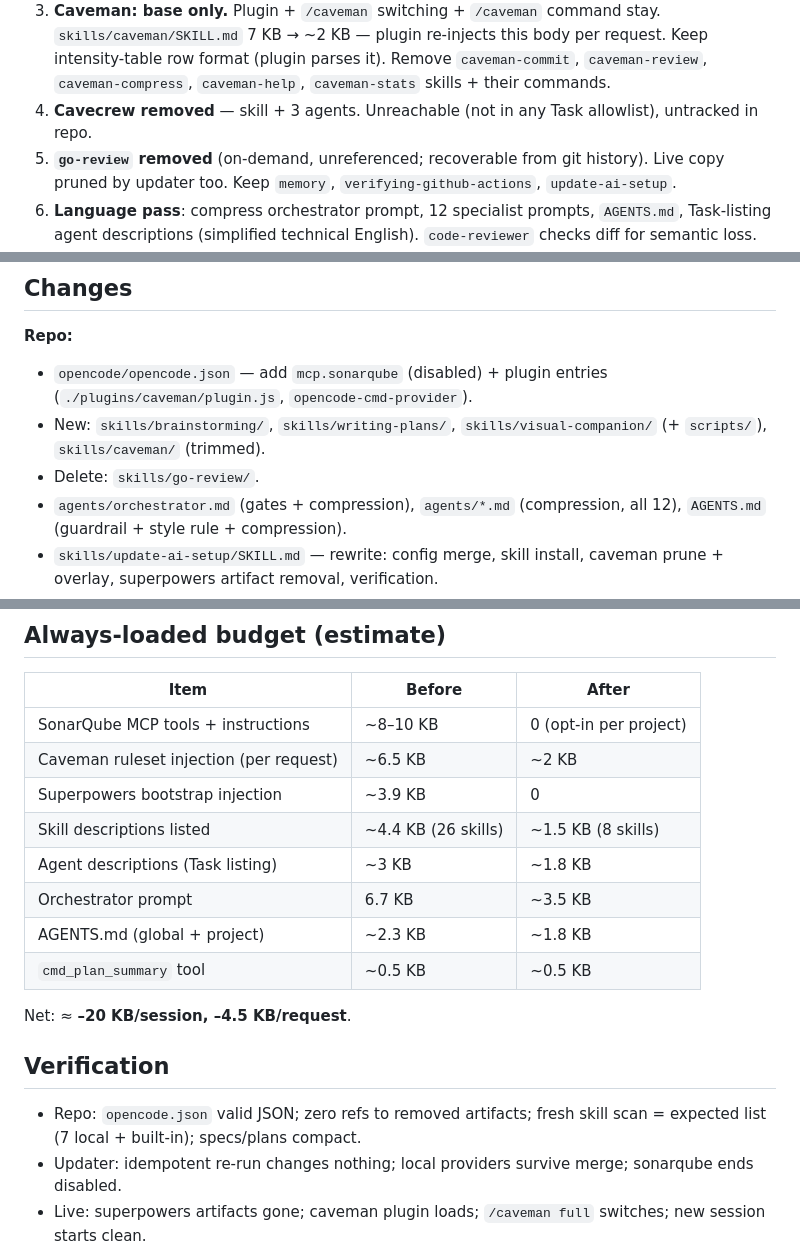
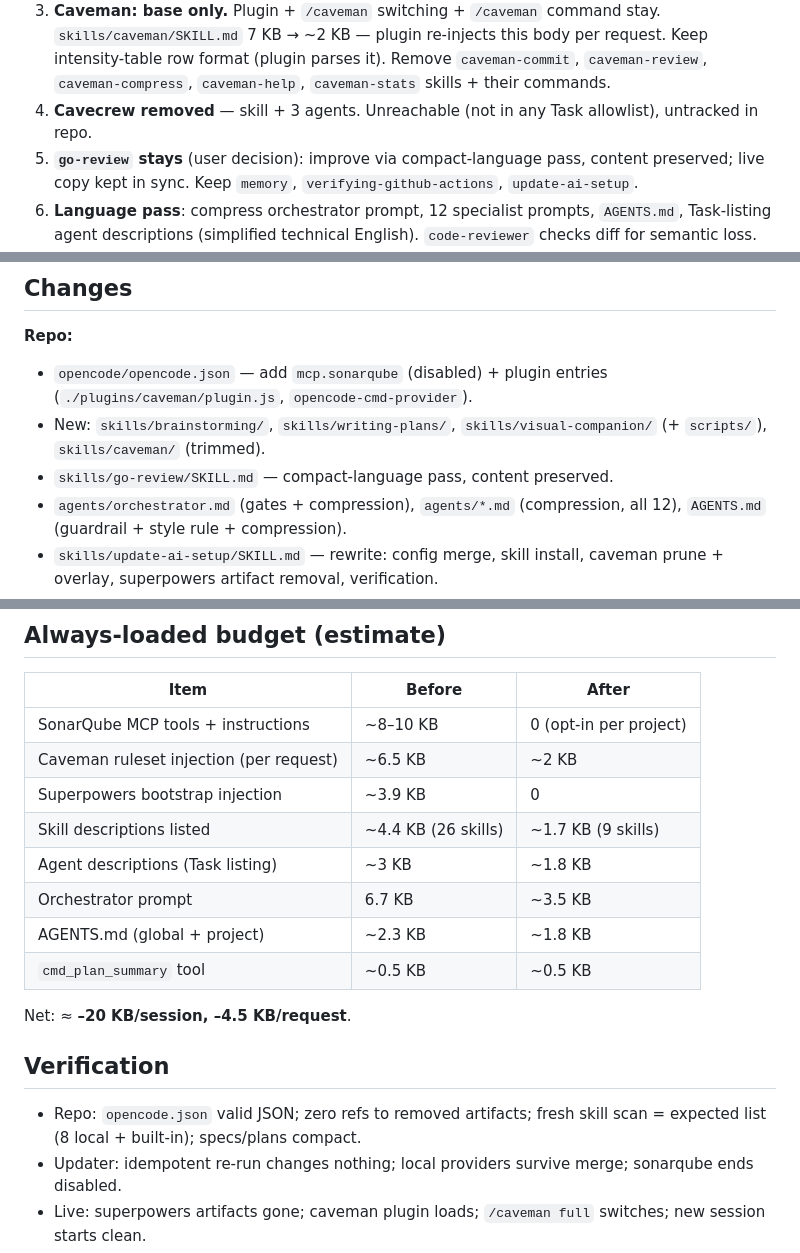
Before and after one commit to controllan/ai-setup, a Markdown page: docs/specs/2026-09-28-minimal-context-setup-design.md, 3 parts joined by grey strips. Rendered like a GitHub page.

Commit message:
docs(spec): keep go-review, compact instead of delete

```diff
--- a/docs/specs/2026-09-28-minimal-context-setup-design.md
+++ b/docs/specs/2026-09-28-minimal-context-setup-design.md
@@ -13,7 +13,7 @@
    Dropped: other 12 skills + bootstrap injection (~3.9 KB/session) + plugin + symlinks + clone.
 3. **Caveman: base only.** Plugin + `/caveman` switching + `/caveman` command stay. `skills/caveman/SKILL.md` 7 KB → ~2 KB — plugin re-injects this body per request. Keep intensity-table row format (plugin parses it). Remove `caveman-commit`, `caveman-review`, `caveman-compress`, `caveman-help`, `caveman-stats` skills + their commands.
 4. **Cavecrew removed** — skill + 3 agents. Unreachable (not in any Task allowlist), untracked in repo.
-5. **`go-review` removed** (on-demand, unreferenced; recoverable from git history). Live copy pruned by updater too. Keep `memory`, `verifying-github-actions`, `update-ai-setup`.
+5. **`go-review` stays** (user decision): improve via compact-language pass, content preserved; live copy kept in sync. Keep `memory`, `verifying-github-actions`, `update-ai-setup`.
 6. **Language pass**: compress orchestrator prompt, 12 specialist prompts, `AGENTS.md`, Task-listing agent descriptions (simplified technical English). `code-reviewer` checks diff for semantic loss.
 7. **Workflow gates, every change request**: brainstorm (orchestrator + user) → technical-writer writes spec → user approves → technical-writer writes plan → user approves → implement loop. Technical-writer authors both spec and plan, always before implementation. Pure questions/direct answers skip. Gates written into orchestrator lifecycle.
 8. **Compact doc style for committed specs/plans**: caveman ultra compression + STE clarity guardrails. Fragments OK; tables/lists over prose. Verbatim: paths, commands, signatures, numbers, negations, acceptance criteria. Code blocks unchanged. Clarity wins on conflict. Rules in both skills + one-liner in `AGENTS.md`. This spec retro-applied.
@@ -29,7 +29,7 @@ Deep-merge repo `opencode.json` into live config: repo wins; live-only `provider
 **Repo:**
 - `opencode/opencode.json` — add `mcp.sonarqube` (disabled) + plugin entries (`./plugins/caveman/plugin.js`, `opencode-cmd-provider`).
 - New: `skills/brainstorming/`, `skills/writing-plans/`, `skills/visual-companion/` (+ `scripts/`), `skills/caveman/` (trimmed).
-- Delete: `skills/go-review/`.
+- `skills/go-review/SKILL.md` — compact-language pass, content preserved.
 - `agents/orchestrator.md` (gates + compression), `agents/*.md` (compression, all 12), `AGENTS.md` (guardrail + style rule + compression).
 - `skills/update-ai-setup/SKILL.md` — rewrite: config merge, skill install, caveman prune + overlay, superpowers artifact removal, verification.
 - `INSTALL.md`, `README.md`, `CHANGELOG.md` (0.2.0 entry), tag + GitHub release.
@@ -43,7 +43,7 @@ Deep-merge repo `opencode.json` into live config: repo wins; live-only `provider
 | SonarQube MCP tools + instructions | ~8–10 KB | 0 (opt-in per project) |
 | Caveman ruleset injection (per request) | ~6.5 KB | ~2 KB |
 | Superpowers bootstrap injection | ~3.9 KB | 0 |
-| Skill descriptions listed | ~4.4 KB (26 skills) | ~1.5 KB (8 skills) |
+| Skill descriptions listed | ~4.4 KB (26 skills) | ~1.7 KB (9 skills) |
 | Agent descriptions (Task listing) | ~3 KB | ~1.8 KB |
 | Orchestrator prompt | 6.7 KB | ~3.5 KB |
 | AGENTS.md (global + project) | ~2.3 KB | ~1.8 KB |
@@ -53,7 +53,7 @@ Net: ≈ **–20 KB/session, –4.5 KB/request**.
 
 ## Verification
 
-- Repo: `opencode.json` valid JSON; zero refs to removed artifacts; fresh skill scan = expected list (7 local + built-in); specs/plans compact.
+- Repo: `opencode.json` valid JSON; zero refs to removed artifacts; fresh skill scan = expected list (8 local + built-in); specs/plans compact.
 - Updater: idempotent re-run changes nothing; local providers survive merge; sonarqube ends disabled.
 - Live: superpowers artifacts gone; caveman plugin loads; `/caveman full` switches; new session starts clean.
 - Enable path: project-level config flips sonarqube on.
```
